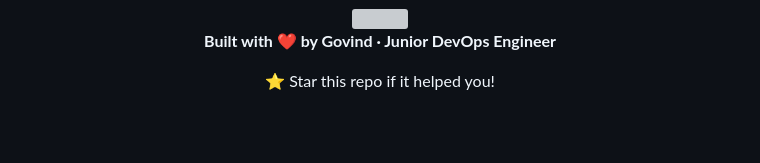
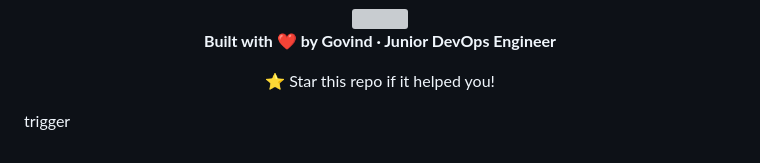
Before and after one commit to govinddevops/gitops-argocd-delivery-engine, a Markdown page: README.md, the part around the change. GitHub-like rendering; blank space fills up the shorter version; grey boxes are pictures that could not be loaded.

Commit message:
ci: trigger GitHub Actions pipeline

```diff
--- a/README.md
+++ b/README.md
@@ -160,3 +160,5 @@ kubectl port-forward svc/argocd-server -n argocd 8080:443
 ⭐ Star this repo if it helped you!
 
 </div>
+
+trigger
```
